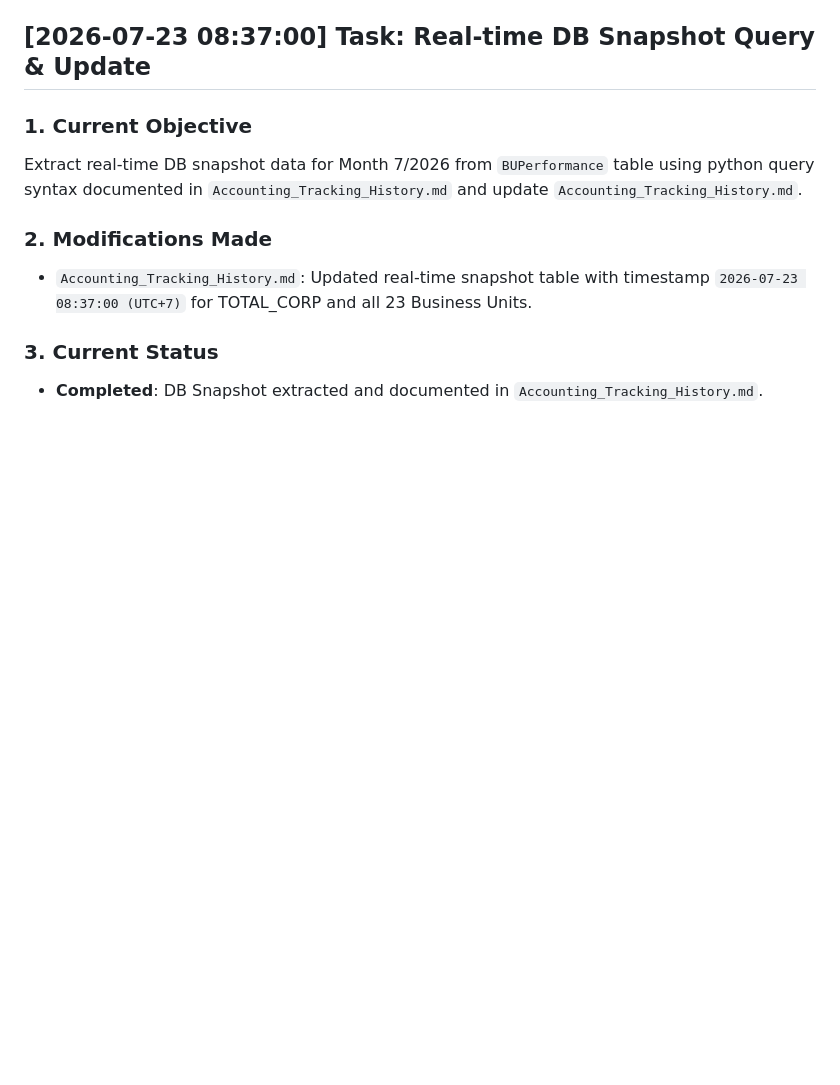
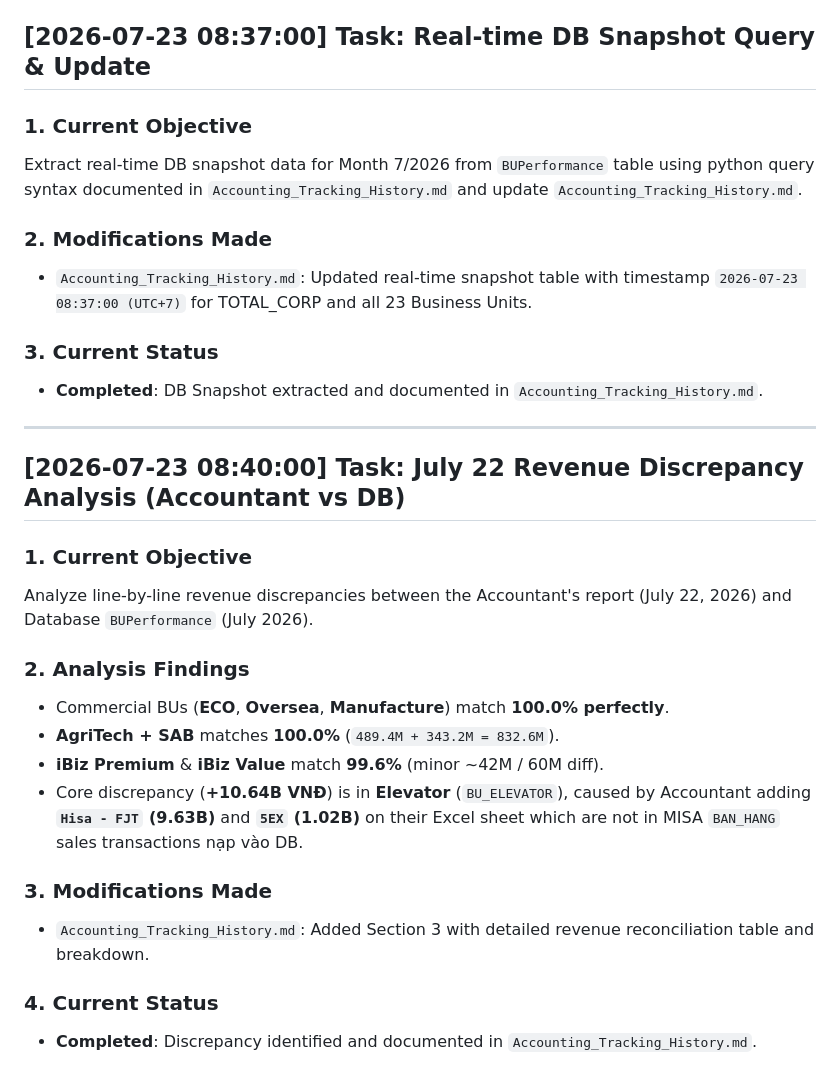
Before and after one commit to thanhlongts2k/dashboard-report, a Markdown page: HANDOVER_LOG.md, the part around the change. GitHub-like rendering; blank space fills up the shorter version.

Commit message:
docs: add July 22 revenue reconciliation analysis in Accounting_Tracking_History.md

```diff
--- a/HANDOVER_LOG.md
+++ b/HANDOVER_LOG.md
@@ -107,3 +107,22 @@ Extract real-time DB snapshot data for Month 7/2026 from `BUPerformance` table u
 
 ### 3. Current Status
 - **Completed**: DB Snapshot extracted and documented in `Accounting_Tracking_History.md`.
+
+---
+
+## [2026-07-23 08:40:00] Task: July 22 Revenue Discrepancy Analysis (Accountant vs DB)
+
+### 1. Current Objective
+Analyze line-by-line revenue discrepancies between the Accountant's report (July 22, 2026) and Database `BUPerformance` (July 2026).
+
+### 2. Analysis Findings
+- Commercial BUs (**ECO**, **Oversea**, **Manufacture**) match **100.0% perfectly**.
+- **AgriTech + SAB** matches **100.0%** (`489.4M + 343.2M = 832.6M`).
+- **iBiz Premium** & **iBiz Value** match **99.6%** (minor ~42M / 60M diff).
+- Core discrepancy (**+10.64B VNĐ**) is in **Elevator** (`BU_ELEVATOR`), caused by Accountant adding **`Hisa - FJT` (9.63B)** and **`5EX` (1.02B)** on their Excel sheet which are not in MISA `BAN_HANG` sales transactions nạp vào DB.
+
+### 3. Modifications Made
+- `Accounting_Tracking_History.md`: Added Section 3 with detailed revenue reconciliation table and breakdown.
+
+### 4. Current Status
+- **Completed**: Discrepancy identified and documented in `Accounting_Tracking_History.md`.
```
Also changed, not shown: Accounting_Tracking_History.md (+26 -0 lines).
